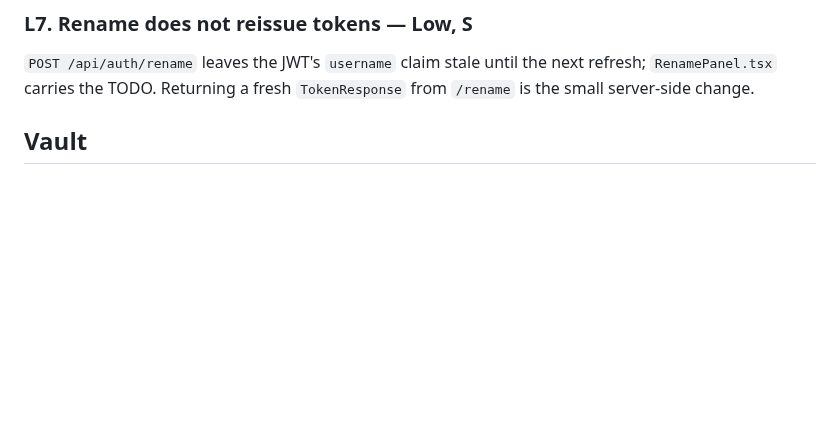
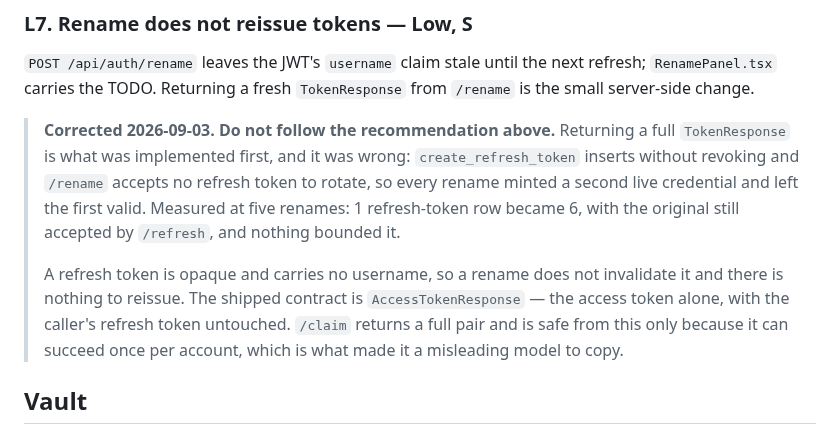
Before and after one commit to EricMay256/HighScoreServer, a Markdown page: docs/code-review-2026-09-02.md, the part around the change. GitHub-like rendering; blank space fills up the shorter version.

Commit message:
Correct L7's recommendation in the review document
The finding told the next reader to return a fresh `TokenResponse` from
/rename. That is what was implemented first, and it minted a second live
refresh credential on every rename while leaving the previous one valid --
measured at five renames taking one user from 1 row to 6, with the original
still accepted by /refresh.

A record of what was observed can stand as written; a recommendation that
would reintroduce a defect cannot. The finding keeps its original text, since
that is what the pass actually said, and gains a correction naming the
shipped contract -- AccessTokenResponse, the access token alone -- and why
/claim was a misleading model to copy.

Flagged by Copilot on PR #24. Documentation only.

Co-Authored-By: Claude Opus 5 <noreply@anthropic.com>
Claude-Session: https://claude.ai/code/session_01JrvjXL9xmw1jehCi8cr2xs

```diff
--- a/docs/code-review-2026-09-02.md
+++ b/docs/code-review-2026-09-02.md
@@ -90,6 +90,20 @@ and its consequences section already describes the degradation.
 `POST /api/auth/rename` leaves the JWT's `username` claim stale until the next
 refresh; `RenamePanel.tsx` carries the TODO. Returning a fresh `TokenResponse`
 from `/rename` is the small server-side change.
+
+> **Corrected 2026-09-03. Do not follow the recommendation above.** Returning a
+> full `TokenResponse` is what was implemented first, and it was wrong:
+> `create_refresh_token` inserts without revoking and `/rename` accepts no
+> refresh token to rotate, so every rename minted a second live credential and
+> left the first valid. Measured at five renames: 1 refresh-token row became 6,
+> with the original still accepted by `/refresh`, and nothing bounded it.
+>
+> A refresh token is opaque and carries no username, so a rename does not
+> invalidate it and there is nothing to reissue. The shipped contract is
+> `AccessTokenResponse` — the access token alone, with the caller's refresh
+> token untouched. `/claim` returns a full pair and is safe from this only
+> because it can succeed once per account, which is what made it a misleading
+> model to copy.
 
 ## Vault
 
```
